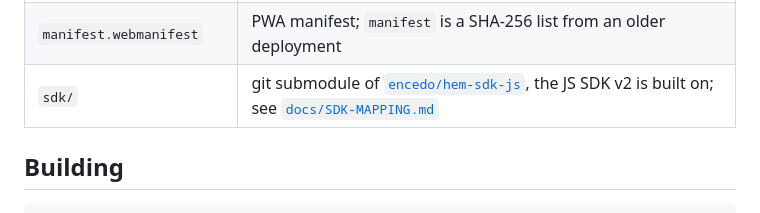
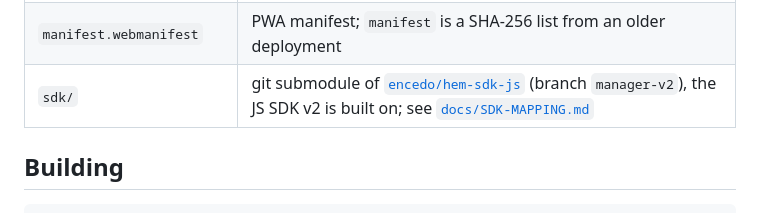
Before and after one commit to encedo/encedo-manager, a Markdown page: README.md, the part around the change. Drawn GitHub-style.

```diff
--- a/README.md
+++ b/README.md
@@ -21,7 +21,7 @@ The Manager must work air-gapped. Every library it needs ships in `assets/`; the
 | `launch.html` | Minimal "waiting for the device" page shown while the PPA boots |
 | `rescue.html`, `rescueweb.html` | Rescue dashboard, with its own scripts `assets/core-rescue-*.js` |
 | `manifest.webmanifest` | PWA manifest; `manifest` is a SHA-256 list from an older deployment |
-| `sdk/` | git submodule of [`encedo/hem-sdk-js`](https://github.com/encedo/hem-sdk-js), the JS SDK v2 is built on; see [`docs/SDK-MAPPING.md`](docs/SDK-MAPPING.md) |
+| `sdk/` | git submodule of [`encedo/hem-sdk-js`](https://github.com/encedo/hem-sdk-js) (branch `manager-v2`), the JS SDK v2 is built on; see [`docs/SDK-MAPPING.md`](docs/SDK-MAPPING.md) |
 
 ## Building
 
```
Also changed, not shown: docs/SDK-MAPPING.md (+37 -35 lines).
